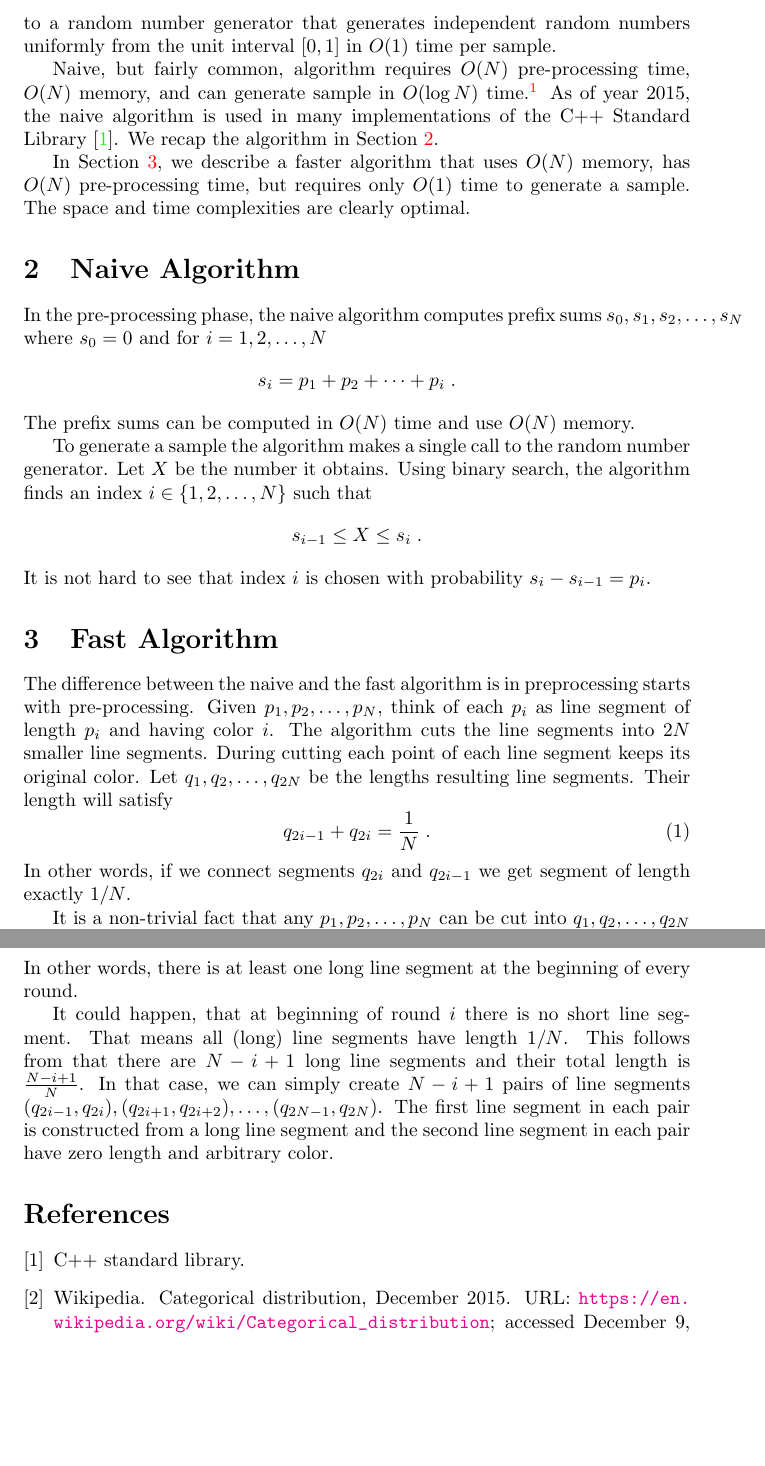
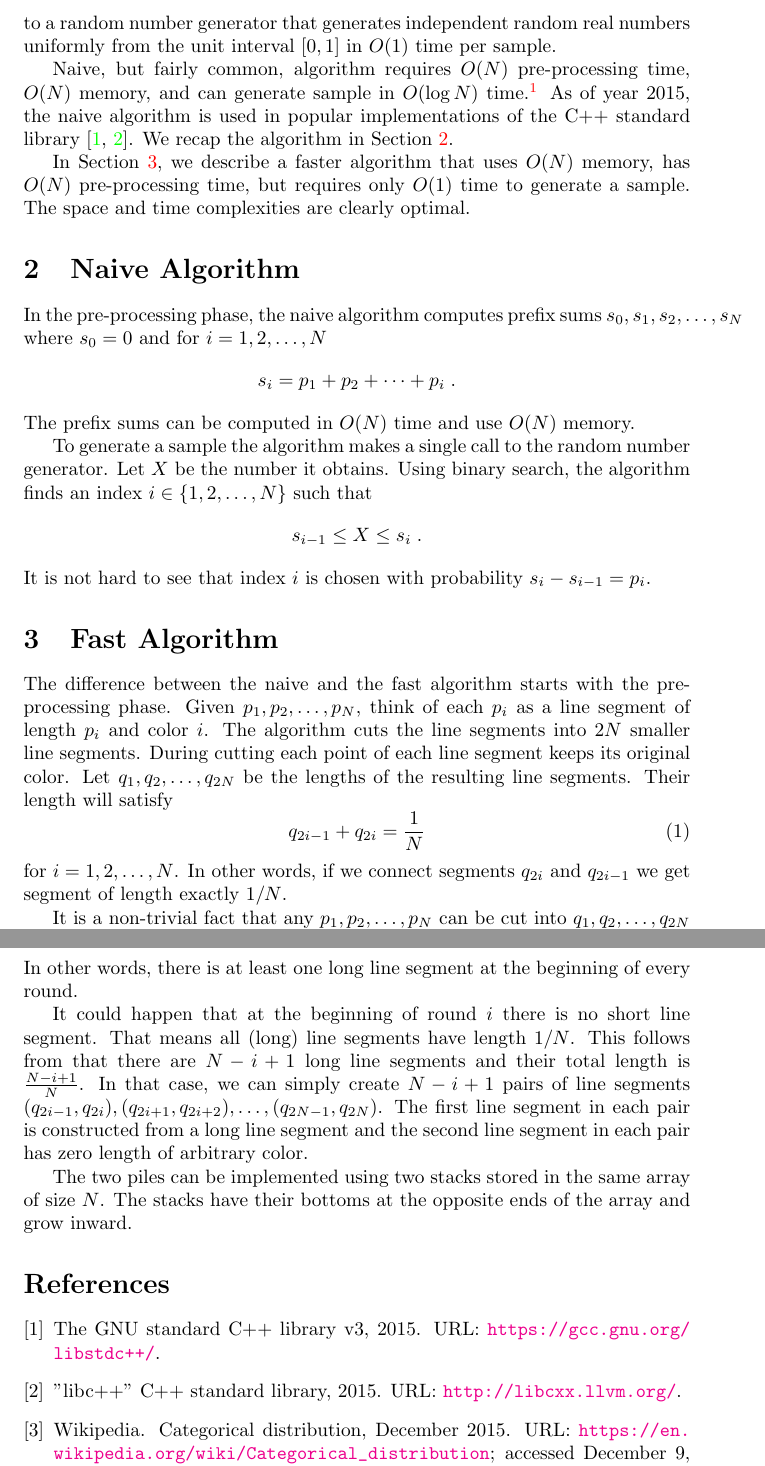
Before and after one commit to DavidPal/discrete-distribution, a LaTeX paper (doc/algorithm.tex): two parts of pages 2 and 4 of 4, joined at a grey line, cut so that both start at the same text, the shorter picture padded with empty space. Compiled offline with pdfLaTeX.

Commit message:
Fix LaTeX document

```diff
--- a/doc/algorithm.tex
+++ b/doc/algorithm.tex
@@ -63,14 +63,14 @@ The problem of generating random numbers from a distribution is to design an
 algorithm that receives numbers $p_1, p_2, \dots, p_N$ as an input,
 pre-processes them, and is able to generate any number of independent samples
 from the distribution. We make the standard assumption that the algorithm has
-access to a random number generator that generates independent random numbers
-uniformly from the unit interval $[0,1]$ in $O(1)$ time per sample.
+access to a random number generator that generates independent random real
+numbers uniformly from the unit interval $[0,1]$ in $O(1)$ time per sample.
 
 Naive, but fairly common, algorithm requires $O(N)$ pre-processing time, $O(N)$
 memory, and can generate sample in $O(\log N)$ time.\footnote{All time and
 memory complexities are in the worst-case sense.} As of year 2015, the naive
-algorithm is used in many implementations of the C++ Standard
-Library~\cite{STL}.  We recap the algorithm in
+algorithm is used in popular implementations of the C++ standard
+library~\cite{gcc-libstdc++,clang-libc++}.  We recap the algorithm in
 Section~\ref{section:naive-algorithm}.
 
 In Section~\ref{section:fast-algorithm}, we describe a faster algorithm that
@@ -100,18 +100,18 @@ It is not hard to see that index $i$ is chosen with probability $s_i - s_{i-1}
 \section{Fast Algorithm}
 \label{section:fast-algorithm}
 
-The difference between the naive and the fast algorithm is in preprocessing
-starts with pre-processing.  Given $p_1, p_2, \dots, p_N$, think of each $p_i$
-as line segment of length $p_i$ and having color $i$.  The algorithm cuts the
-line segments into $2N$ smaller line segments. During cutting each point of each
+The difference between the naive and the fast algorithm starts with the
+pre-processing phase.  Given $p_1, p_2, \dots, p_N$, think of each $p_i$ as a
+line segment of length $p_i$ and color $i$.  The algorithm cuts the line
+segments into $2N$ smaller line segments. During cutting each point of each
 line segment keeps its original color. Let $q_1, q_2, \dots, q_{2N}$ be the
-lengths resulting line segments. Their length will satisfy
+lengths of the resulting line segments. Their length will satisfy
 \begin{equation}
 \label{equation:two-segments}
-q_{2i - 1} + q_{2i} = \frac{1}{N} \; .
+q_{2i - 1} + q_{2i} = \frac{1}{N}
 \end{equation}
-In other words, if we connect segments $q_{2i}$ and $q_{2i-1}$ we get
-segment of length exactly $1/N$.
+for $i=1,2,\dots,N$.  In other words, if we connect segments $q_{2i}$ and
+$q_{2i-1}$ we get segment of length exactly $1/N$.
 
 It is a non-trivial fact that any $p_1, p_2, \dots, p_N$ can be cut into $q_1,
 q_2, \dots, q_{2N}$ satisfying equation \eqref{equation:two-segments}.
@@ -187,13 +188,17 @@ $$
 In other words, there is at least one long line segment at the beginning of
 every round.
 
-It could happen, that at beginning of round $i$ there is no short line segment.
-That means all (long) line segments have length $1/N$. This follows from that
-there are $N-i+1$ long line segments and their total length is
+It could happen that at the beginning of round $i$ there is no short line
+segment.  That means all (long) line segments have length $1/N$. This follows
+from that there are $N-i+1$ long line segments and their total length is
 $\frac{N-i+1}{N}$. In that case, we can simply create $N-i+1$ pairs of line
 segments $(q_{2i-1}, q_{2i}), (q_{2i+1}, q_{2i+2}), \dots, (q_{2N-1}, q_{2N})$.
 The first line segment in each pair is constructed from a long line segment and
-the second line segment in each pair have zero length and arbitrary color.
+the second line segment in each pair has zero length of arbitrary color.
+
+The two piles can be implemented using two stacks stored in the same array of
+size $N$.  The stacks have their bottoms at the opposite ends of the array and
+grow inward.
 
 \bibliographystyle{plain}
 \bibliography{biblio}
```
Also changed, not shown: doc/biblio.bib (+14 -6 lines), doc/algorithm.tex (31 more changed lines).
